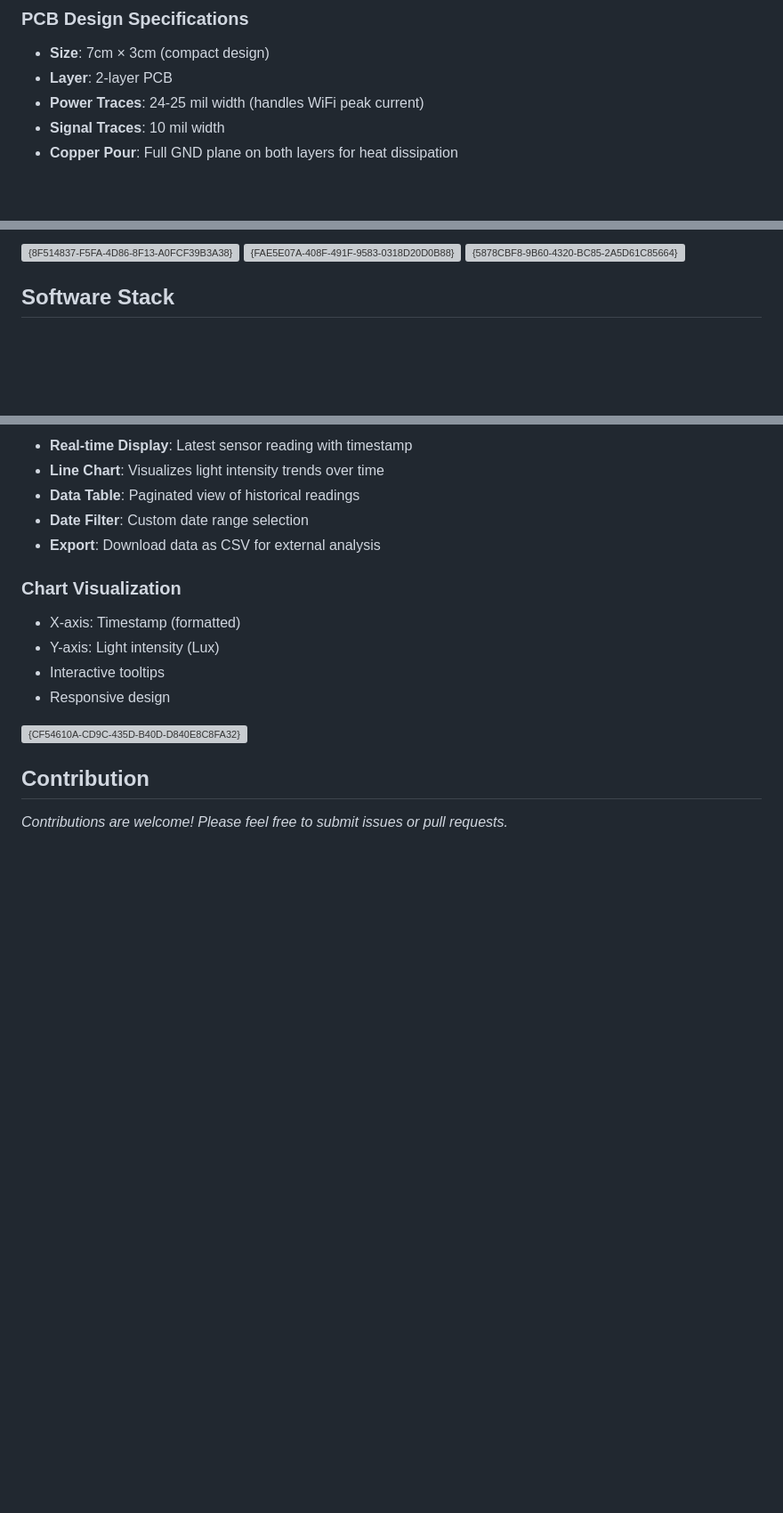
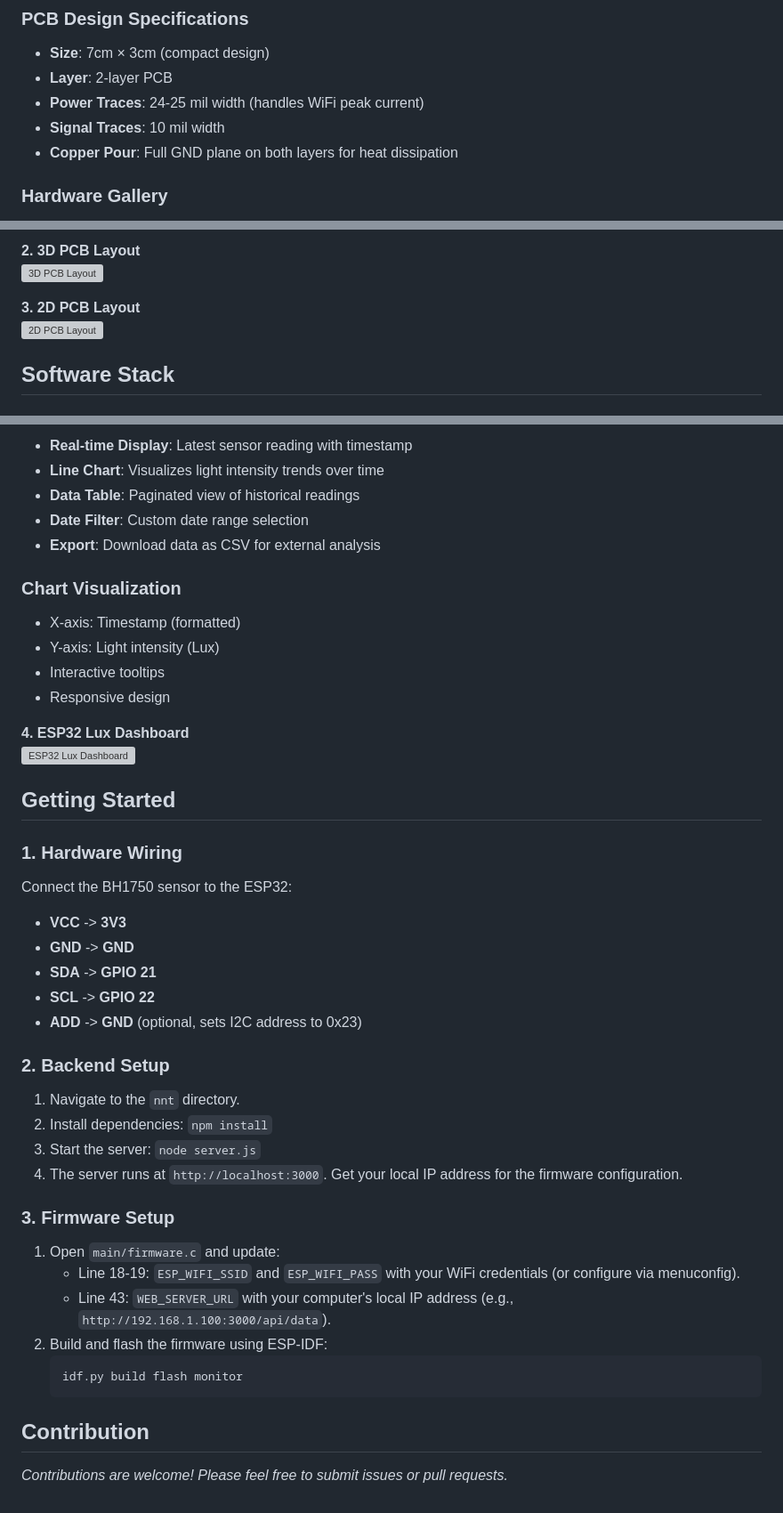
Before and after one commit to DucNguyen1407/Light-Sensor-IoT-System, a Markdown page: README.md, 3 parts joined by grey strips. Shown at 89% size. Rendered like a GitHub page; blank space fills up the shorter version; grey boxes are pictures that could not be loaded.

Commit message:
Update README.md with proper formatting and instructions

````diff
--- a/README.md
+++ b/README.md
@@ -24,4 +23,5 @@ This IoT project implements a comprehensive light monitoring solution that colle
 - **Signal Traces**: 10 mil width
 - **Copper Pour**: Full GND plane on both layers for heat dissipation
 
+### Hardware Gallery
 
@@ -28,13 +31,11 @@ This IoT project implements a comprehensive light monitoring solution that colle
 
-<img width="1237" height="953" alt="{8F514837-F5FA-4D86-8F13-A0FCF39B3A38}" src="https://github.com/user-attachments/assets/d9367567-16ae-4001-8479-79ca454220f0" />
+**2. 3D PCB Layout**
+<br>
+<img width="709" alt="3D PCB Layout" src="https://github.com/user-attachments/assets/28731586-f16b-47b4-a1af-0202cfe0f660" />
 
-<img width="709" height="280" alt="{FAE5E07A-408F-491F-9583-0318D20D0B88}" src="https://github.com/user-attachments/assets/28731586-f16b-47b4-a1af-0202cfe0f660" />
-
-<img width="719" height="262" alt="{5878CBF8-9B60-4320-BC85-2A5D61C85664}" src="https://github.com/user-attachments/assets/99771e8a-9007-4c0f-adef-d65e17917021" />
-
-
-
-
+**3. 2D PCB Layout**
+<br>
+<img width="719" alt="2D PCB Layout" src="https://github.com/user-attachments/assets/99771e8a-9007-4c0f-adef-d65e17917021" />
 
 ## Software Stack
 
@@ -97,11 +98,34 @@ This IoT project implements a comprehensive light monitoring solution that colle
 - Interactive tooltips
 - Responsive design
 
-<img width="1145" height="834" alt="{CF54610A-CD9C-435D-B40D-D840E8C8FA32}" src="https://github.com/user-attachments/assets/c18394af-d797-4b0d-bf65-70a3ae2331ae" />
+**4. ESP32 Lux Dashboard**
+<br>
+<img width="1145" alt="ESP32 Lux Dashboard" src="https://github.com/user-attachments/assets/c18394af-d797-4b0d-bf65-70a3ae2331ae" />
 
+## Getting Started
 
+### 1. Hardware Wiring
+Connect the BH1750 sensor to the ESP32:
+- **VCC** -> **3V3**
+- **GND** -> **GND**
+- **SDA** -> **GPIO 21**
+- **SCL** -> **GPIO 22**
+- **ADD** -> **GND** (optional, sets I2C address to 0x23)
 
+### 2. Backend Setup
+1. Navigate to the `nnt` directory.
+2. Install dependencies: `npm install`
+3. Start the server: `node server.js`
+4. The server runs at `http://localhost:3000`. Get your local IP address for the firmware configuration.
 
+### 3. Firmware Setup
+1. Open `main/firmware.c` and update:
+   - Line 18-19: `ESP_WIFI_SSID` and `ESP_WIFI_PASS` with your WiFi credentials (or configure via menuconfig).
+   - Line 43: `WEB_SERVER_URL` with your computer's local IP address (e.g., `http://192.168.1.100:3000/api/data`).
+2. Build and flash the firmware using ESP-IDF:
+   ```bash
+   idf.py build flash monitor
+   ```
 
 ## Contribution
 
````
Also changed, not shown: other parts of README.md (+3 -1 lines).
